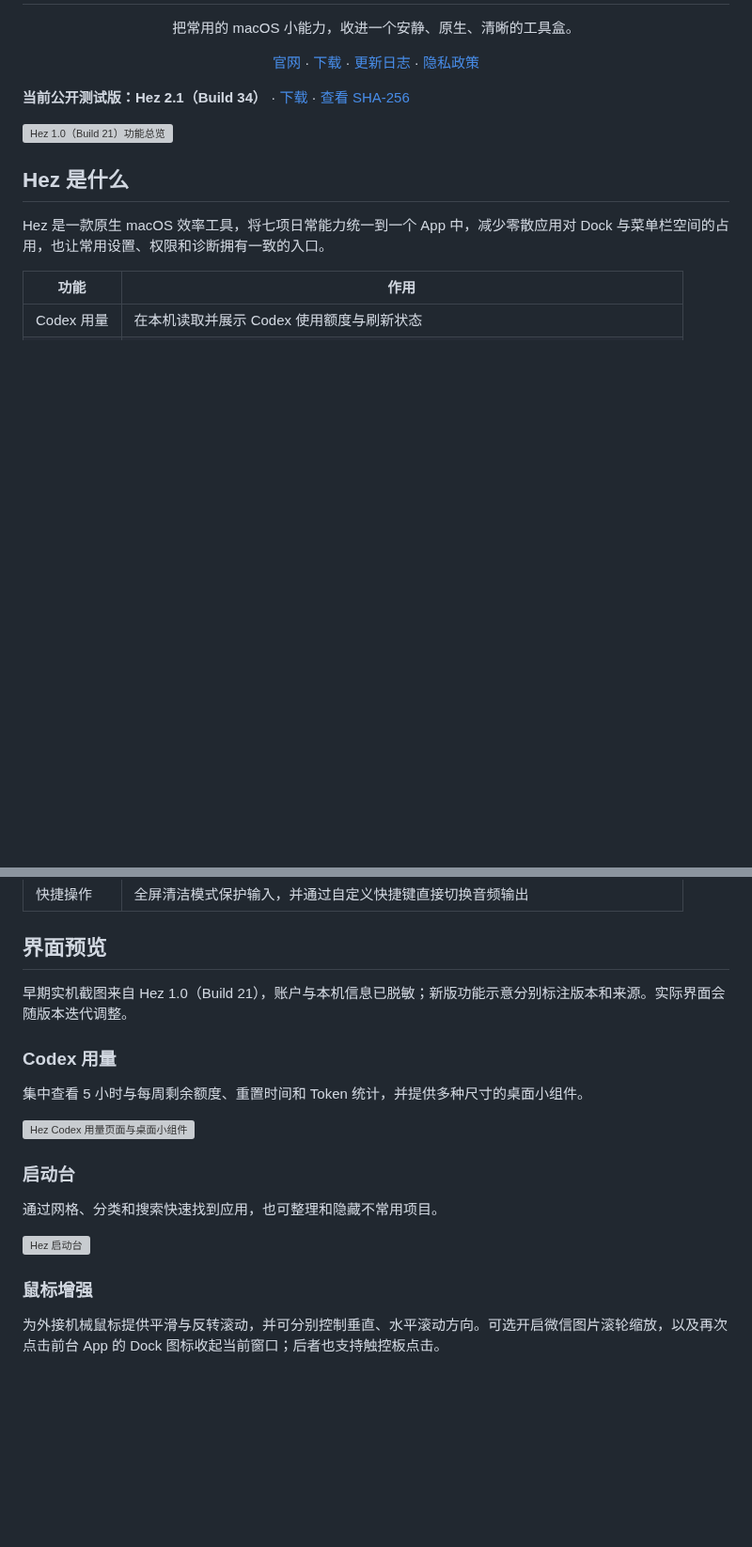
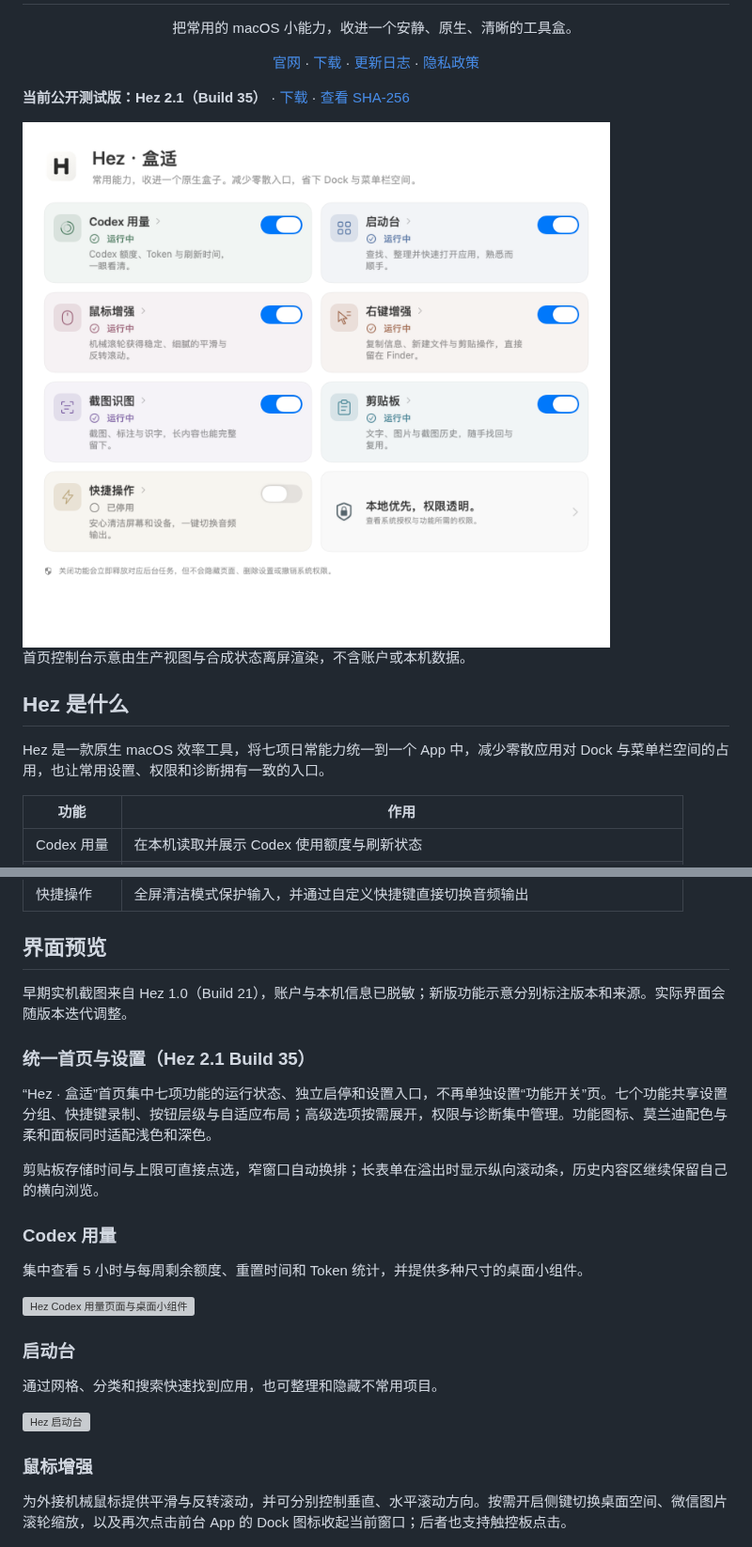
Before and after one commit to hita126/Hez, a Markdown page: README.md, 2 parts joined by grey strips. Shown at 94% size. Drawn GitHub-style; pictures changed too: assets/screenshots/hez-home-build35-synthetic-light.png (added); blank space fills up the shorter version; grey boxes are pictures that could not be loaded.

Commit message:
Release Hez 2.1 Build 35 unified settings and home console

```diff
--- a/README.md
+++ b/README.md
@@ -11,10 +11,15 @@
 </div>
 
 <!-- hez-current-release:start -->
-**当前公开测试版：Hez 2.1（Build 34）** · [下载](https://hitaing.top/download) · [查看 SHA-256](https://hitaing.top/updates/public-preview.json)
+**当前公开测试版：Hez 2.1（Build 35）** · [下载](https://hitaing.top/download) · [查看 SHA-256](https://hitaing.top/updates/public-preview.json)
 <!-- hez-current-release:end -->
 
-![Hez 1.0（Build 21）功能总览](assets/screenshots/hez-overview-build21.png)
+<picture>
+  <source media="(prefers-color-scheme: dark)" srcset="assets/screenshots/hez-home-build35-synthetic-dark.png">
+  <img src="assets/screenshots/hez-home-build35-synthetic-light.png" alt="Hez 2.1（Build 35）首页控制台，生产视图合成状态示意，非实机截图">
+</picture>
+
+首页控制台示意由生产视图与合成状态离屏渲染，不含账户或本机数据。
 
 ## Hez 是什么
 
@@ -34,6 +39,12 @@ Hez 是一款原生 macOS 效率工具，将七项日常能力统一到一个 Ap
 
 早期实机截图来自 Hez 1.0（Build 21），账户与本机信息已脱敏；新版功能示意分别标注版本和来源。实际界面会随版本迭代调整。
 
+### 统一首页与设置（Hez 2.1 Build 35）
+
+“Hez · 盒适”首页集中七项功能的运行状态、独立启停和设置入口，不再单独设置“功能开关”页。七个功能共享设置分组、快捷键录制、按钮层级与自适应布局；高级选项按需展开，权限与诊断集中管理。功能图标、莫兰迪配色与柔和面板同时适配浅色和深色。
+
+剪贴板存储时间与上限可直接点选，窄窗口自动换排；长表单在溢出时显示纵向滚动条，历史内容区继续保留自己的横向浏览。
+
 ### Codex 用量
 
 集中查看 5 小时与每周剩余额度、重置时间和 Token 统计，并提供多种尺寸的桌面小组件。
@@ -48,7 +59,7 @@ Hez 是一款原生 macOS 效率工具，将七项日常能力统一到一个 Ap
 
 ### 鼠标增强
 
-为外接机械鼠标提供平滑与反转滚动，并可分别控制垂直、水平滚动方向。可选开启微信图片滚轮缩放，以及再次点击前台 App 的 Dock 图标收起当前窗口；后者也支持触控板点击。
+为外接机械鼠标提供平滑与反转滚动，并可分别控制垂直、水平滚动方向。按需开启侧键切换桌面空间、微信图片滚轮缩放，以及再次点击前台 App 的 Dock 图标收起当前窗口；后者也支持触控板点击。
 
 ![Hez 鼠标设置历史界面（Build 21，当时名为平滑鼠标）](assets/screenshots/smooth-mouse-build21.png)
 
```
Also changed, not shown: other parts of README.md (+2 -2 lines), CHANGELOG.md (+40 -17 lines), assets/screenshots/hez-home-build35-synthetic-dark.png (added).
